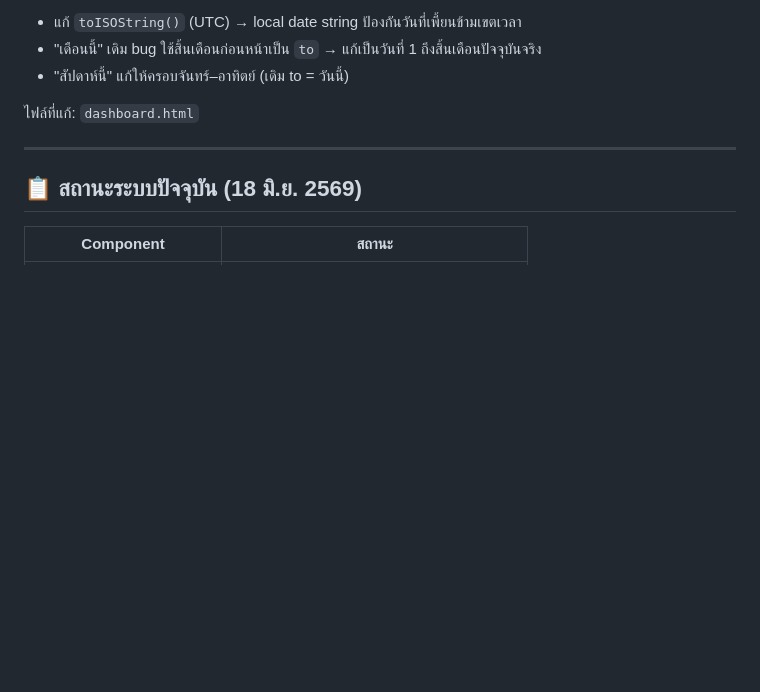
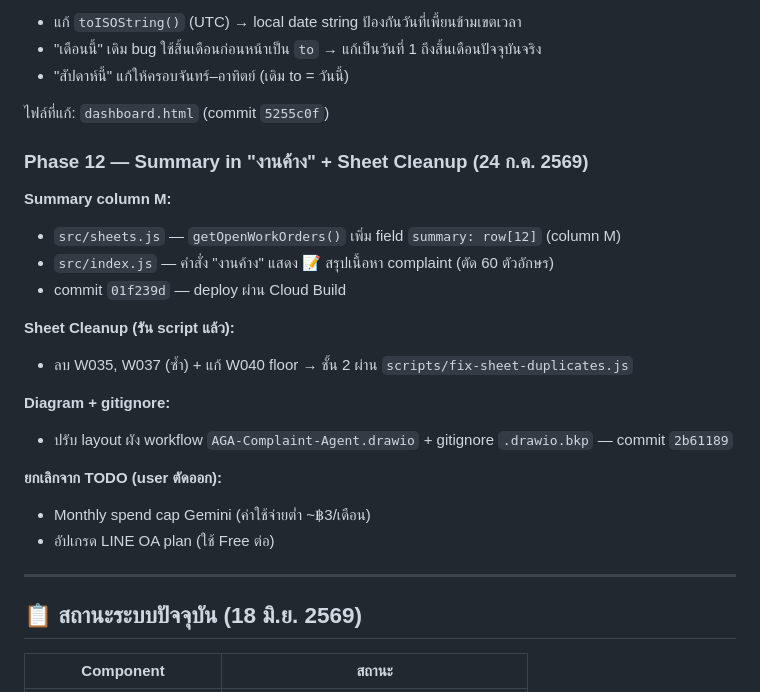
Before and after one commit to 13azukaoab/AGA-Complaint-Agent-LINE, a Markdown page: docs/task.md, the part around the change. Drawn GitHub-style; blank space fills up the shorter version.

Commit message:
docs: อัปเดต task.md — Phase 12 summary + sheet cleanup
Co-Authored-By: Claude Opus 4.8 <noreply@anthropic.com>

```diff
--- a/docs/task.md
+++ b/docs/task.md
@@ -84,7 +84,24 @@
 - "เดือนนี้" เดิม bug ใช้สิ้นเดือนก่อนหน้าเป็น `to` → แก้เป็นวันที่ 1 ถึงสิ้นเดือนปัจจุบันจริง
 - "สัปดาห์นี้" แก้ให้ครอบจันทร์–อาทิตย์ (เดิม to = วันนี้)
 
-ไฟล์ที่แก้: `dashboard.html`
+ไฟล์ที่แก้: `dashboard.html` (commit `5255c0f`)
+
+### Phase 12 — Summary in "งานค้าง" + Sheet Cleanup (24 ก.ค. 2569)
+
+**Summary column M:**
+- `src/sheets.js` — `getOpenWorkOrders()` เพิ่ม field `summary: row[12]` (column M)
+- `src/index.js` — คำสั่ง "งานค้าง" แสดง 📝 สรุปเนื้อหา complaint (ตัด 60 ตัวอักษร)
+- commit `01f239d` — deploy ผ่าน Cloud Build
+
+**Sheet Cleanup (รัน script แล้ว):**
+- ลบ W035, W037 (ซ้ำ) + แก้ W040 floor → ชั้น 2 ผ่าน `scripts/fix-sheet-duplicates.js`
+
+**Diagram + gitignore:**
+- ปรับ layout ผัง workflow `AGA-Complaint-Agent.drawio` + gitignore `.drawio.bkp` — commit `2b61189`
+
+**ยกเลิกจาก TODO (user ตัดออก):**
+- Monthly spend cap Gemini (ค่าใช้จ่ายต่ำ ~฿3/เดือน)
+- อัปเกรด LINE OA plan (ใช้ Free ต่อ)
 
 ---
 
```
